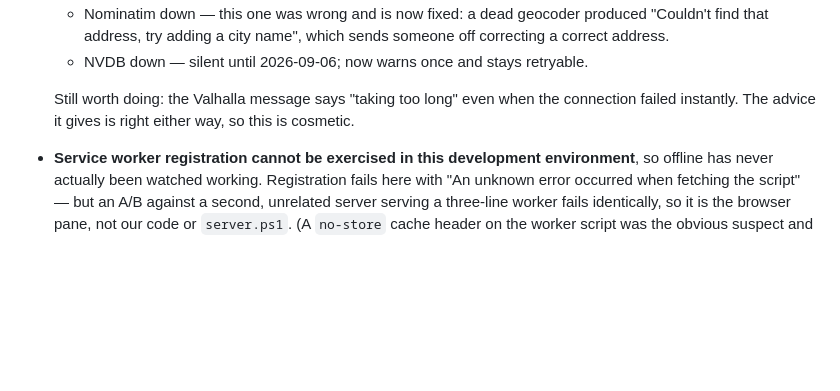
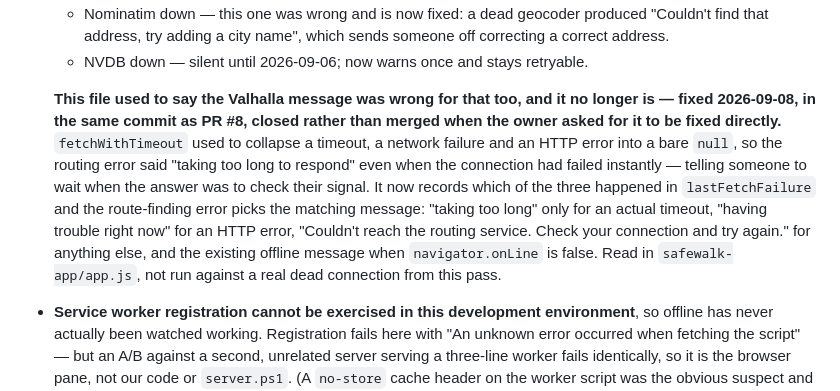
Before and after one commit to michaelsivertsennorge/SafeWalk, a Markdown page: ROADMAP.md, the part around the change. Rendered like a GitHub page; blank space fills up the shorter version.

Commit message:
Correct ROADMAP's stale claim that the Valhalla timeout message is wrong
The "Known weak points" section still listed this as "still worth doing": the routing-service
error saying "taking too long to respond" even when the connection failed instantly rather than
timed out. That was true when the note was written, but it was fixed on 2026-09-08 (commit
7f12390, doing PR #8 directly rather than merging it): fetchWithTimeout now records whether the
last call failed by timeout, network error, or HTTP error in lastFetchFailure, and the
route-finding error in app.js picks the matching message instead of always blaming a timeout.

Read in safewalk-app/app.js; not exercised against a real dead connection from this pass, so the
roadmap now says so rather than "verified".

node tests/geo.test.js: 105 passed, 0 failed. All four safewalk-app/*.js files still parse.

Co-Authored-By: Claude Sonnet 5 <noreply@anthropic.com>
Claude-Session: https://claude.ai/code/session_01PNo25ZhFYDN6fT3ErV6fF2

```diff
--- a/ROADMAP.md
+++ b/ROADMAP.md
@@ -405,8 +405,16 @@ a control, and enlarging it would put a tap target over the map.
     that address, try adding a city name", which sends someone off correcting a correct address.
   - NVDB down — silent until 2026-09-06; now warns once and stays retryable.
 
-  Still worth doing: the Valhalla message says "taking too long" even when the connection failed
-  instantly. The advice it gives is right either way, so this is cosmetic.
+  **This file used to say the Valhalla message was wrong for that too, and it no longer is — fixed
+  2026-09-08, in the same commit as PR #8, closed rather than merged when the owner asked for it to
+  be fixed directly.** `fetchWithTimeout` used to collapse a timeout, a network failure and an HTTP
+  error into a bare `null`, so the routing error said "taking too long to respond" even when the
+  connection had failed instantly — telling someone to wait when the answer was to check their
+  signal. It now records which of the three happened in `lastFetchFailure` and the route-finding
+  error picks the matching message: "taking too long" only for an actual timeout, "having trouble
+  right now" for an HTTP error, "Couldn't reach the routing service. Check your connection and try
+  again." for anything else, and the existing offline message when `navigator.onLine` is false.
+  Read in `safewalk-app/app.js`, not run against a real dead connection from this pass.
 - **Service worker registration cannot be exercised in this development environment**, so offline
   has never actually been watched working. Registration fails here with "An unknown error occurred
   when fetching the script" — but an A/B against a second, unrelated server serving a three-line
```
